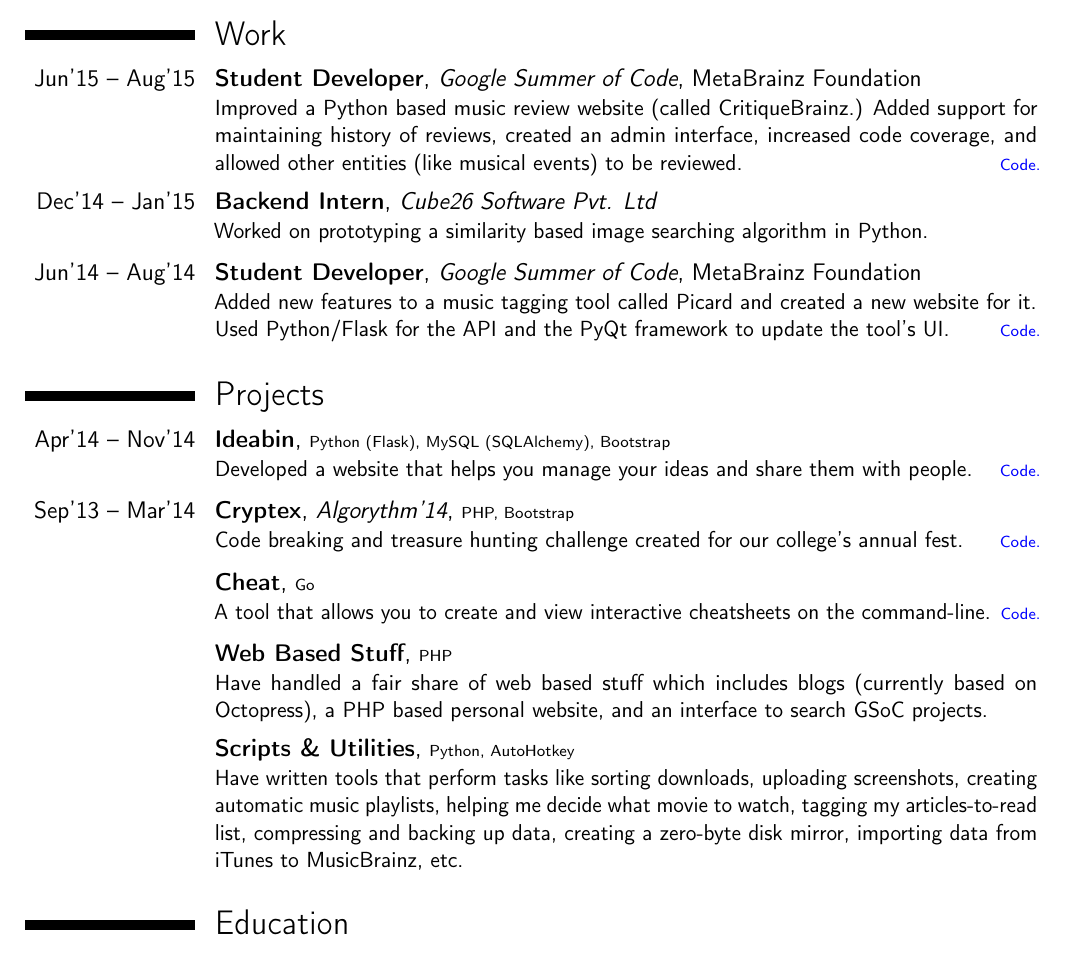
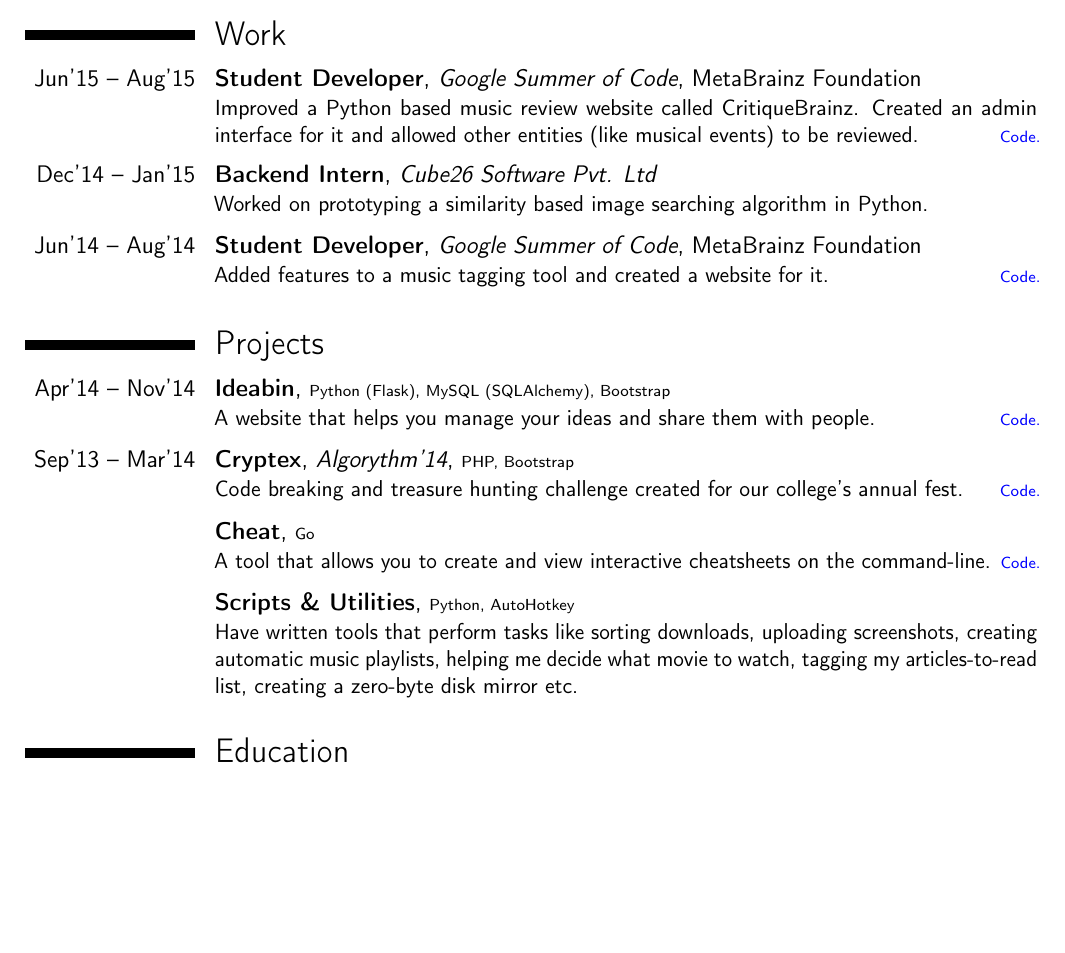
Before and after one commit to dufferzafar/resume, a LaTeX CV (resume.tex, which reads sections/projects.tex, sections/work.tex): part of page 1 of 2 before the commit and part of the page after it, cut so that both start at the same text, the shorter picture padded with empty space. Compiled offline with pdfLaTeX.

Commit message:
More terse-ning

```diff
--- a/sections/projects.tex
+++ b/sections/projects.tex
@@ -4,7 +4,7 @@
     {\scriptsize Python (Flask), MySQL (SQLAlchemy), Bootstrap}
     {}
     {
-        Developed a website that helps you manage your ideas and share them with people.
+        A website that helps you manage your ideas and share them with people.
         \hfill
         \href{http://github.com/ideabin/ideabin/}{\textcolor{blue}{\scriptsize Code.}}
     }
@@ -35,19 +35,6 @@
     \vspace*{0.2\baselineskip}
 
 \cventry{}
-    {Web Based Stuff}
-    {}
-    {\scriptsize PHP}
-    {}
-    {
-        Have handled a fair share of web based stuff which includes
-        blogs (currently based on Octopress),
-        a PHP based personal website,
-        and an interface to search GSoC projects.
-    }
-    \vspace*{0.2\baselineskip}
-
-\cventry{}
     {Scripts \& Utilities}
     {}
     {\scriptsize Python, AutoHotkey}
@@ -59,8 +46,6 @@
         creating automatic music playlists,
         helping me decide what movie to watch,
         tagging my articles-to-read list,
-        compressing and backing up data,
-        creating a zero-byte disk mirror,
-        importing data from iTunes to MusicBrainz, etc.
+        creating a zero-byte disk mirror etc.
     }
     \vspace*{0.2\baselineskip}
--- a/sections/work.tex
+++ b/sections/work.tex
@@ -4,13 +4,11 @@
     {MetaBrainz Foundation}
     {}
     {
-        Improved a Python based music review website (called \href{http://critiquebrainz.org/}{CritiqueBrainz}.)
-        Added support for maintaining history of reviews,
-        created an admin interface,
-        increased code coverage,
+        Improved a Python based music review website called \href{http://critiquebrainz.org/}{CritiqueBrainz}.
+        Created an admin interface for it
         and allowed other entities (like musical events) to be reviewed.
         \hfill
-        \href{https://bitbucket.org/metabrainz/critiquebrainz/commits/all?author=dufferzafar}{\textcolor{blue}{\scriptsize Code.}}
+        \href{https://github.com/metabrainz/critiquebrainz/commits?author=dufferzafar}{\textcolor{blue}{\scriptsize Code.}}
     }
     \vspace*{0.2\baselineskip}
 
@@ -30,11 +28,8 @@
     {MetaBrainz Foundation}
     {}
     {
-        Added new features to a music tagging tool called \href{http://picard.musicbrainz.org/}{Picard} and created a new website for it.
-        \newline
-        Used Python/Flask for the API
-        and the PyQt framework to update the tool's UI.
+        Added features to a music tagging tool and created a website for it.
         \hfill
-        \href{https://github.com/musicbrainz/picard-website/commits?author=dufferzafar}{\textcolor{blue}{\scriptsize Code.}}
+        \href{https://github.com/metabrainz/picard-website/commits?author=dufferzafar}{\textcolor{blue}{\scriptsize Code.}}
     }
     \vspace*{0.2\baselineskip}
```
